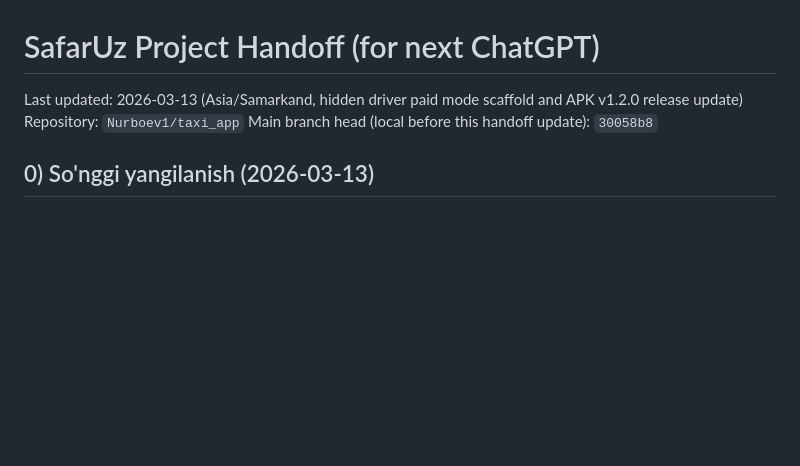
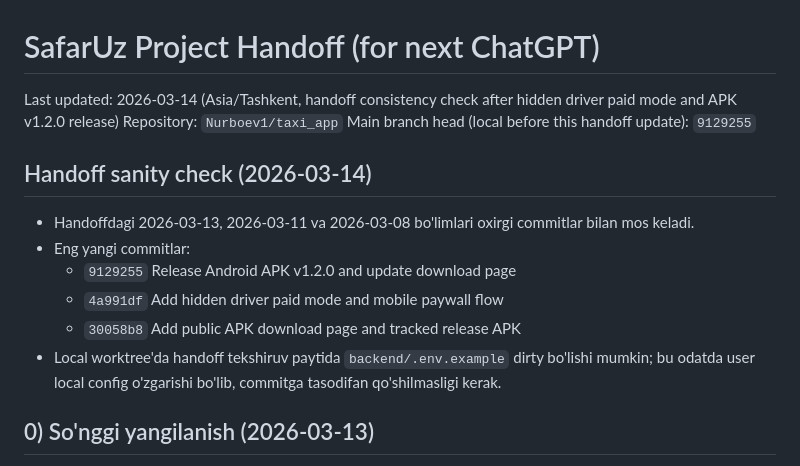
Before and after one commit to Nurboev1/taxi_app, a Markdown page: PROJECT_HANDOFF_FOR_CHATGPT.md, the part around the change. Rendered like a GitHub page; blank space fills up the shorter version.

Commit message:
Refresh handoff metadata

```diff
--- a/PROJECT_HANDOFF_FOR_CHATGPT.md
+++ b/PROJECT_HANDOFF_FOR_CHATGPT.md
@@ -1,8 +1,17 @@
 # SafarUz Project Handoff (for next ChatGPT)
 
-Last updated: 2026-03-13 (Asia/Samarkand, hidden driver paid mode scaffold and APK v1.2.0 release update)
+Last updated: 2026-03-14 (Asia/Tashkent, handoff consistency check after hidden driver paid mode and APK v1.2.0 release)
 Repository: `Nurboev1/taxi_app`
-Main branch head (local before this handoff update): `30058b8`
+Main branch head (local before this handoff update): `9129255`
+
+## Handoff sanity check (2026-03-14)
+
+- Handoffdagi 2026-03-13, 2026-03-11 va 2026-03-08 bo'limlari oxirgi commitlar bilan mos keladi.
+- Eng yangi commitlar:
+  - `9129255` Release Android APK v1.2.0 and update download page
+  - `4a991df` Add hidden driver paid mode and mobile paywall flow
+  - `30058b8` Add public APK download page and tracked release APK
+- Local worktree'da handoff tekshiruv paytida `backend/.env.example` dirty bo'lishi mumkin; bu odatda user local config o'zgarishi bo'lib, commitga tasodifan qo'shilmasligi kerak.
 
 ## 0) So'nggi yangilanish (2026-03-13)
 
```
